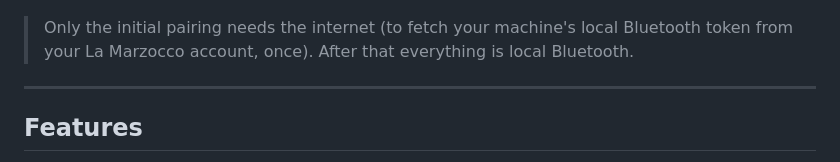
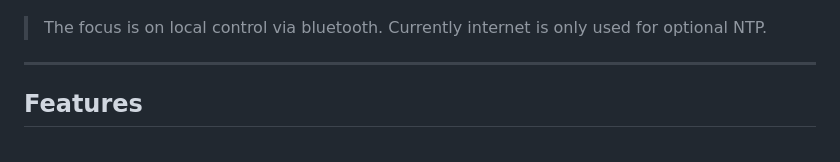
Before and after one commit to mlsorensen/Apollo2, a Markdown page: README.md, the part around the change. Drawn GitHub-style.

Commit message:
Update README to reflect local Bluetooth control
Clarified internet usage for Bluetooth pairing.

```diff
--- a/README.md
+++ b/README.md
@@ -11,9 +11,7 @@ to the machine instead of a phone app.
 
 ![Micra Remote — Home with a paired scale](docs/img/home-scale.png)
 
-> Only the initial pairing needs the internet (to fetch your machine's local
-> Bluetooth token from your La Marzocco account, once). After that everything is
-> local Bluetooth.
+> The focus is on local control via bluetooth. Currently internet is only used for optional NTP.
 
 ---
 
```
